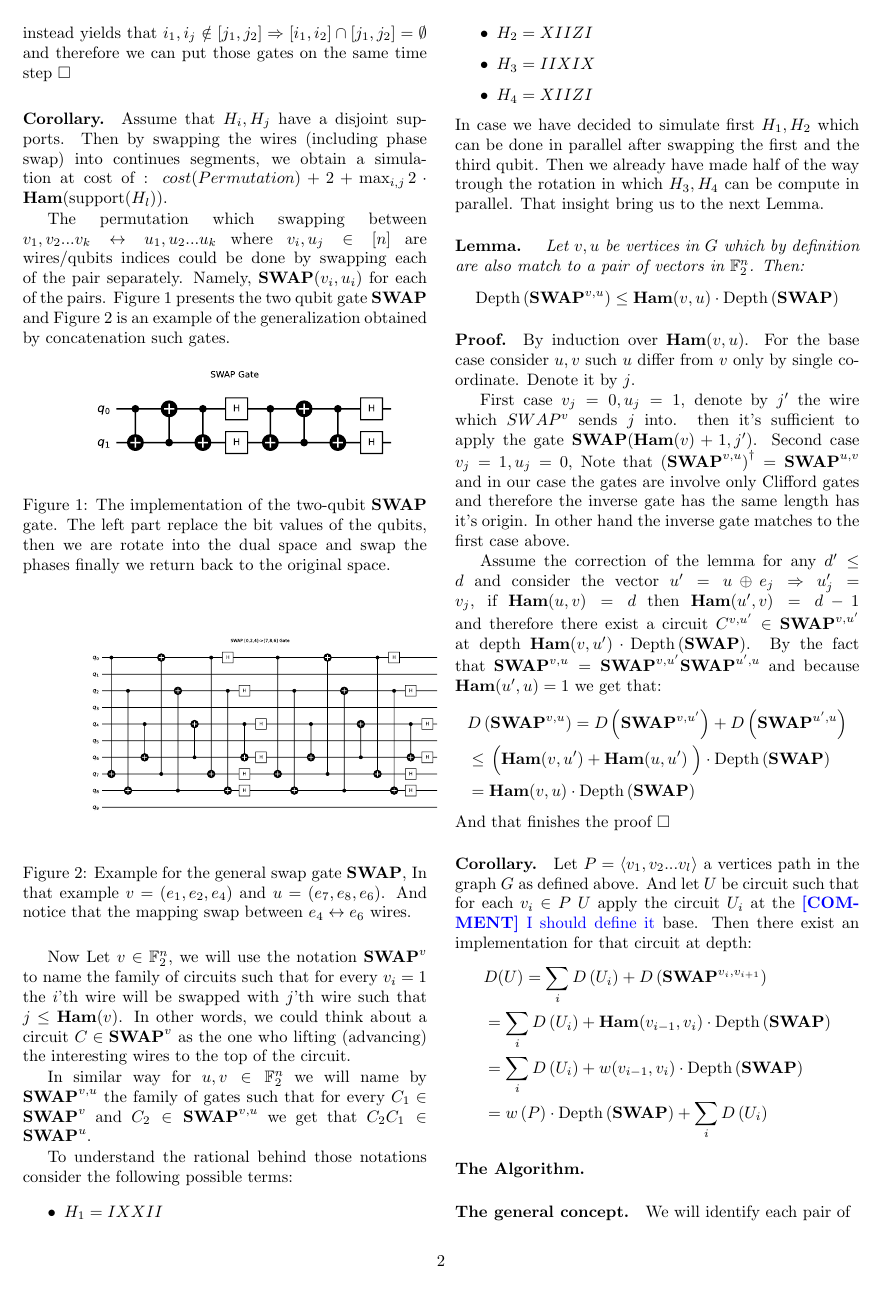
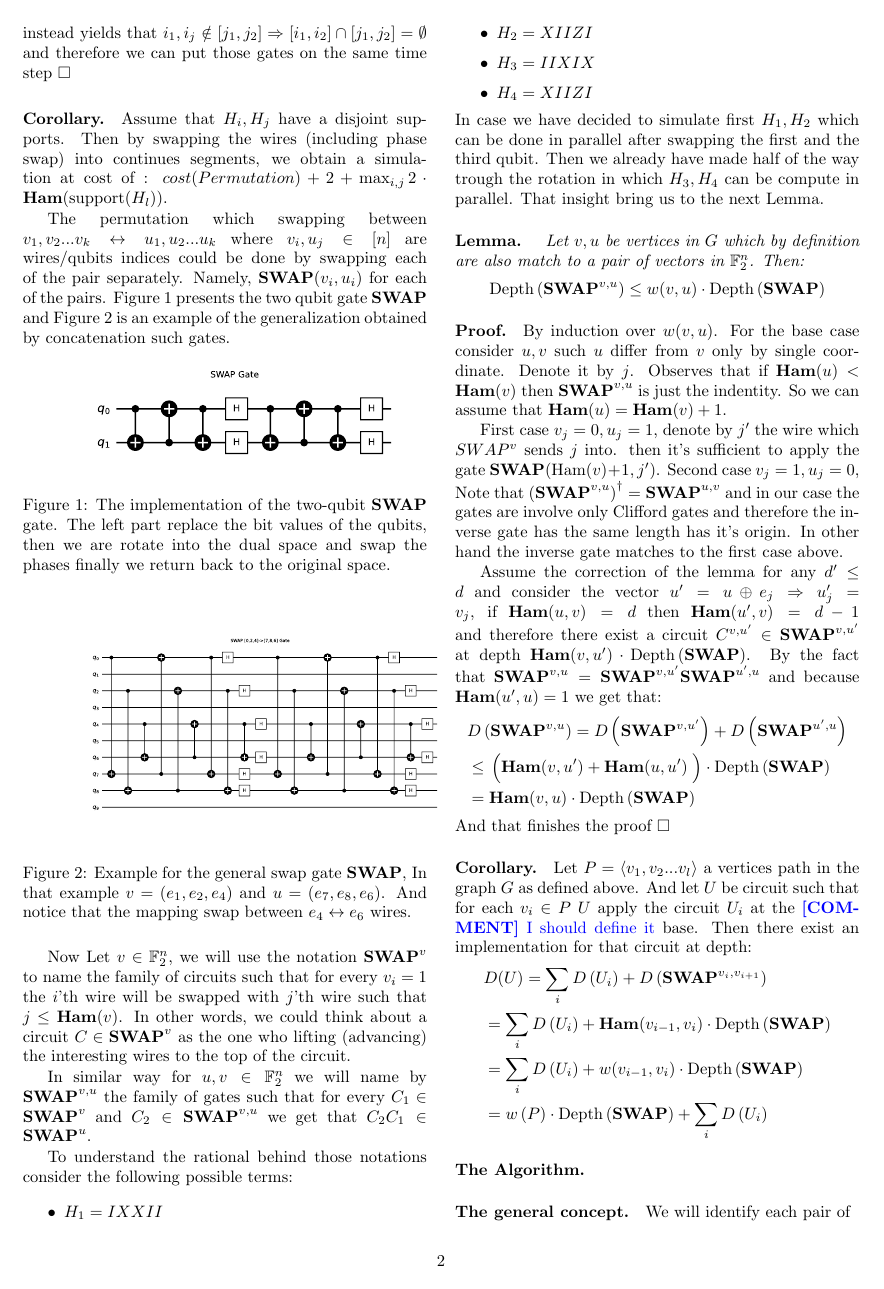
Before and after one commit to dudupo/Academic, a LaTeX document (projects/Simulation_circuit_project/Classiq.tex): page 2 of 3. The pictures show the PDF file projects/pdfs/Classiq.pdf that the author committed with the source.

Commit message:
compiling -Fri Aug 12 03:22:26 PM IDT 2022

```diff
--- a/projects/Simulation_circuit_project/Classiq.tex
+++ b/projects/Simulation_circuit_project/Classiq.tex
@@ -133,12 +133,12 @@ To understand the rational behind those notations consider the following  possib
 
 \paragraph{Lemma.} \textit{ Let \(v,u\) be vertices in \(G\) which by definition are also match to a pair of vectors in \(\mathbb{F}_2^{n} \). Then:}
 \begin{equation*}
- \text{Depth}\left(\textbf{SWAP}^{v,u}\right) \le \textbf{Ham}(v,u)\cdot \text{Depth}\left(\textbf{SWAP}\right)
+ \text{Depth}\left(\textbf{SWAP}^{v,u}\right) \le w(v,u)\cdot \text{Depth}\left(\textbf{SWAP}\right)
 \end{equation*}
 
-\paragraph{Proof.} By induction over \(\textbf{Ham}(v,u)\). For the base case consider \(u,v\) such \(u\) differ from \(v\) only by single coordinate. Denote it by \(j\).
+\paragraph{Proof.} By induction over \(w(v,u)\). For the base case consider \(u,v\) such \(u\) differ from \(v\) only by single coordinate. Denote it by \(j\). Observes that if $\textbf{Ham}(u) <\textbf{Ham}(v)$ then $\textbf{SWAP}^{v,u}$ is just the indentity. So we can assume that $ \textbf{Ham}(u) = \textbf{Ham}(v)+1 $.
 
-First case \(v_j = 0, u_j =1\), denote by \(j^{\prime}\) the wire which \(SWAP^{v}\) sends \(j\) into. then it's sufficient to apply the gate \(\textbf{SWAP}(\textbf{Ham}(v) +1, j^\prime) \). Second case \(v_j = 1, u_j =0\), Note that \(\left(\textbf{SWAP}^{v,u}\right)^{\dagger}=\textbf{SWAP}^{u,v}\) and in our case the gates are involve only Clifford gates and therefore the inverse gate has the same length has it's origin. In other hand the inverse gate matches to the first case above.
+First case \(v_j = 0, u_j =1\), denote by \(j^{\prime}\) the wire which \(SWAP^{v}\) sends \(j\) into. then it's sufficient to apply the gate \(\textbf{SWAP}(\text{Ham}(v) +1, j^\prime) \). Second case \(v_j = 1, u_j =0\), Note that \(\left(\textbf{SWAP}^{v,u}\right)^{\dagger}=\textbf{SWAP}^{u,v}\) and in our case the gates are involve only Clifford gates and therefore the inverse gate has the same length has it's origin. In other hand the inverse gate matches to the first case above.
 
 Assume the correction of the lemma for any \(d^\prime \le d\) and consider the vector \(u^\prime = u \oplus e_{j} \Rightarrow u^{\prime}_{j} = v_{j}\), if \( \textbf{Ham}(u,v) = d\) then \( \textbf{Ham}(u^\prime,v) = d-1\) and therefore there exist a circuit \(C^{v,u^\prime}\in \textbf{SWAP}^{v,u^\prime}\) at depth \( \textbf{Ham}(v,u^\prime)\cdot\text{Depth}\left(\textbf{SWAP}\right) \). By the fact that \( \textbf{SWAP}^{v,u} = \textbf{SWAP}^{v,u^\prime} \textbf{SWAP}^{u^\prime,u}     \) and because \( \textbf{Ham}(u^\prime,u) = 1 \) we get that:
 \begin{equation*}
```
Also changed, not shown: projects/pdfs/Classiq.pdf.
